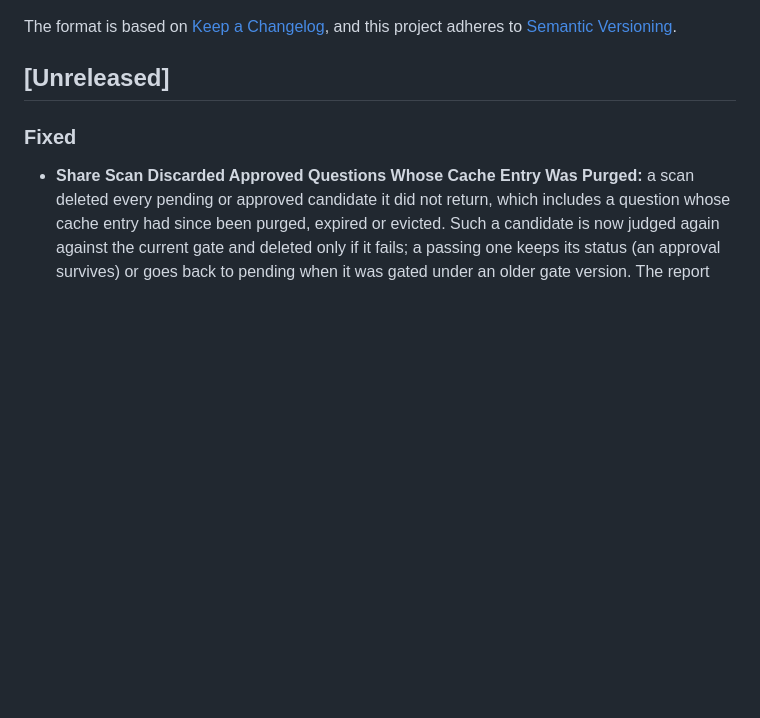
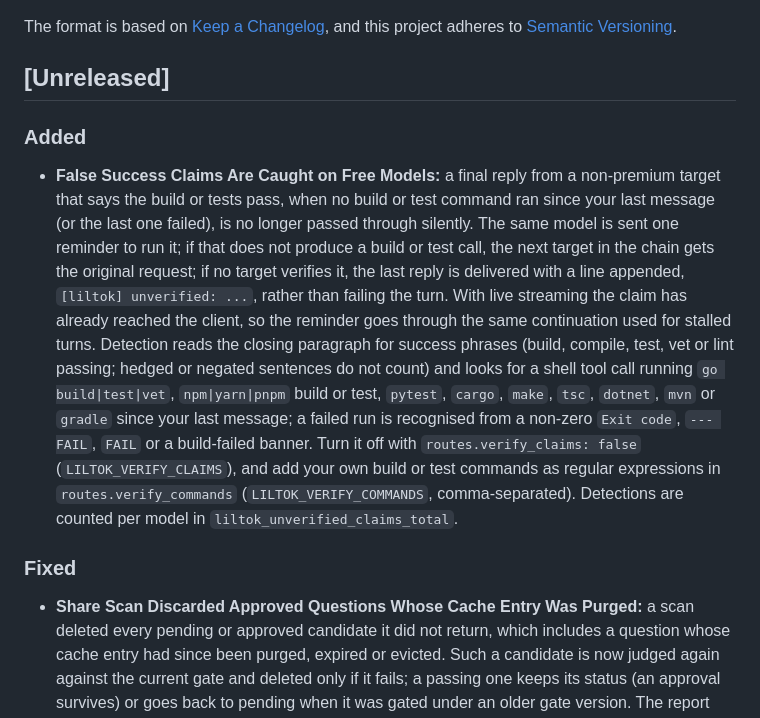
Before and after one commit to primaybr/liltok, a Markdown page: CHANGELOG.md, the part around the change. Drawn GitHub-style; blank space fills up the shorter version.

Commit message:
docs(changelog): describe the false-success claim check

```diff
--- a/CHANGELOG.md
+++ b/CHANGELOG.md
@@ -6,6 +6,9 @@ The format is based on [Keep a Changelog](https://keepachangelog.com/en/1.0.0/),
 and this project adheres to [Semantic Versioning](https://semver.org/spec/v2.0.0.html).
 
 ## [Unreleased]
+
+### Added
+- **False Success Claims Are Caught on Free Models:** a final reply from a non-premium target that says the build or tests pass, when no build or test command ran since your last message (or the last one failed), is no longer passed through silently. The same model is sent one reminder to run it; if that does not produce a build or test call, the next target in the chain gets the original request; if no target verifies it, the last reply is delivered with a line appended, `[liltok] unverified: ...`, rather than failing the turn. With live streaming the claim has already reached the client, so the reminder goes through the same continuation used for stalled turns. Detection reads the closing paragraph for success phrases (build, compile, test, vet or lint passing; hedged or negated sentences do not count) and looks for a shell tool call running `go build|test|vet`, `npm|yarn|pnpm` build or test, `pytest`, `cargo`, `make`, `tsc`, `dotnet`, `mvn` or `gradle` since your last message; a failed run is recognised from a non-zero `Exit code`, `--- FAIL`, `FAIL` or a build-failed banner. Turn it off with `routes.verify_claims: false` (`LILTOK_VERIFY_CLAIMS`), and add your own build or test commands as regular expressions in `routes.verify_commands` (`LILTOK_VERIFY_COMMANDS`, comma-separated). Detections are counted per model in `liltok_unverified_claims_total`.
 
 ### Fixed
 - **Share Scan Discarded Approved Questions Whose Cache Entry Was Purged:** a scan deleted every pending or approved candidate it did not return, which includes a question whose cache entry had since been purged, expired or evicted. Such a candidate is now judged again against the current gate and deleted only if it fails; a passing one keeps its status (an approval survives) or goes back to pending when it was gated under an older gate version. The report gains a `kept (source gone)` line.
```
